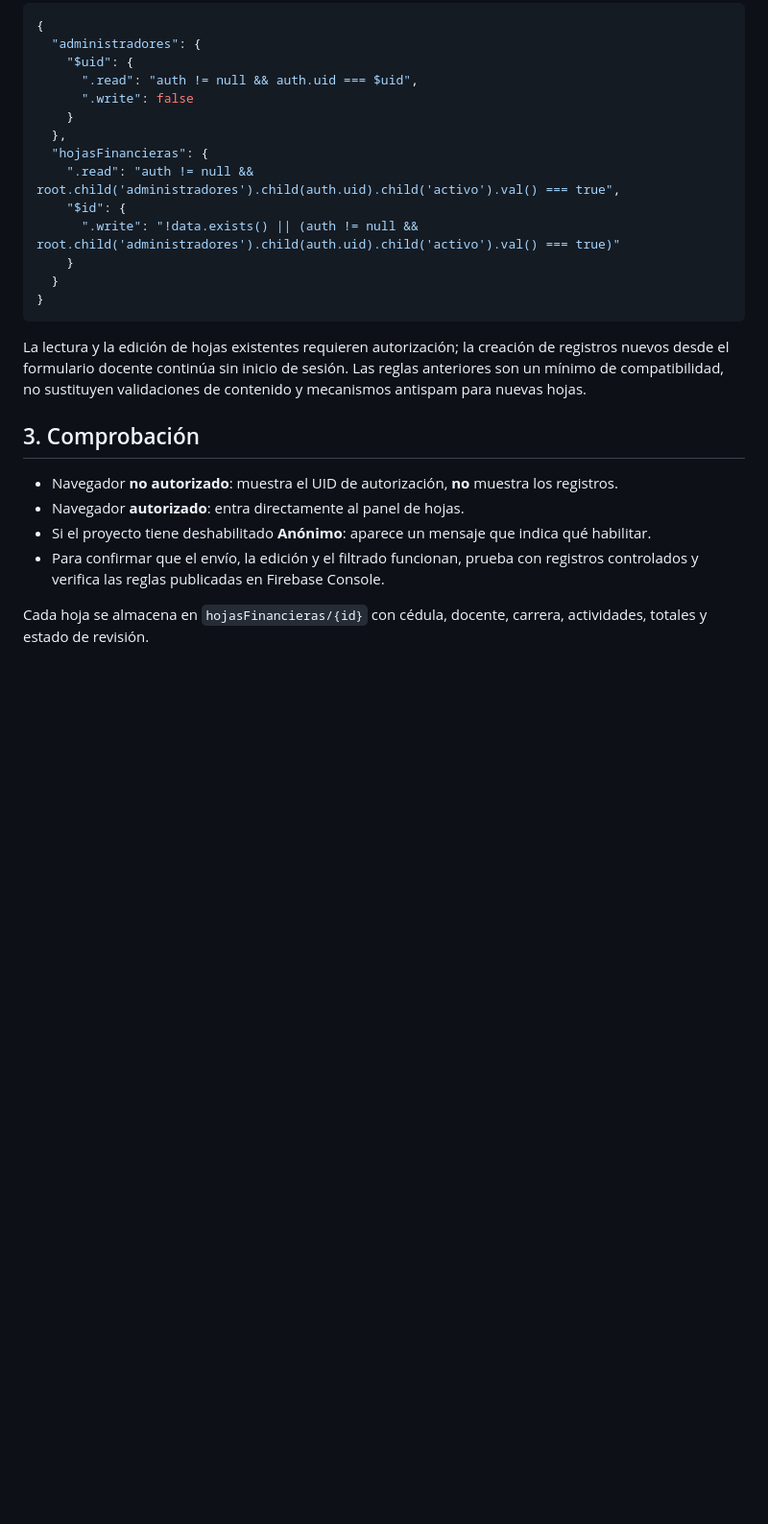
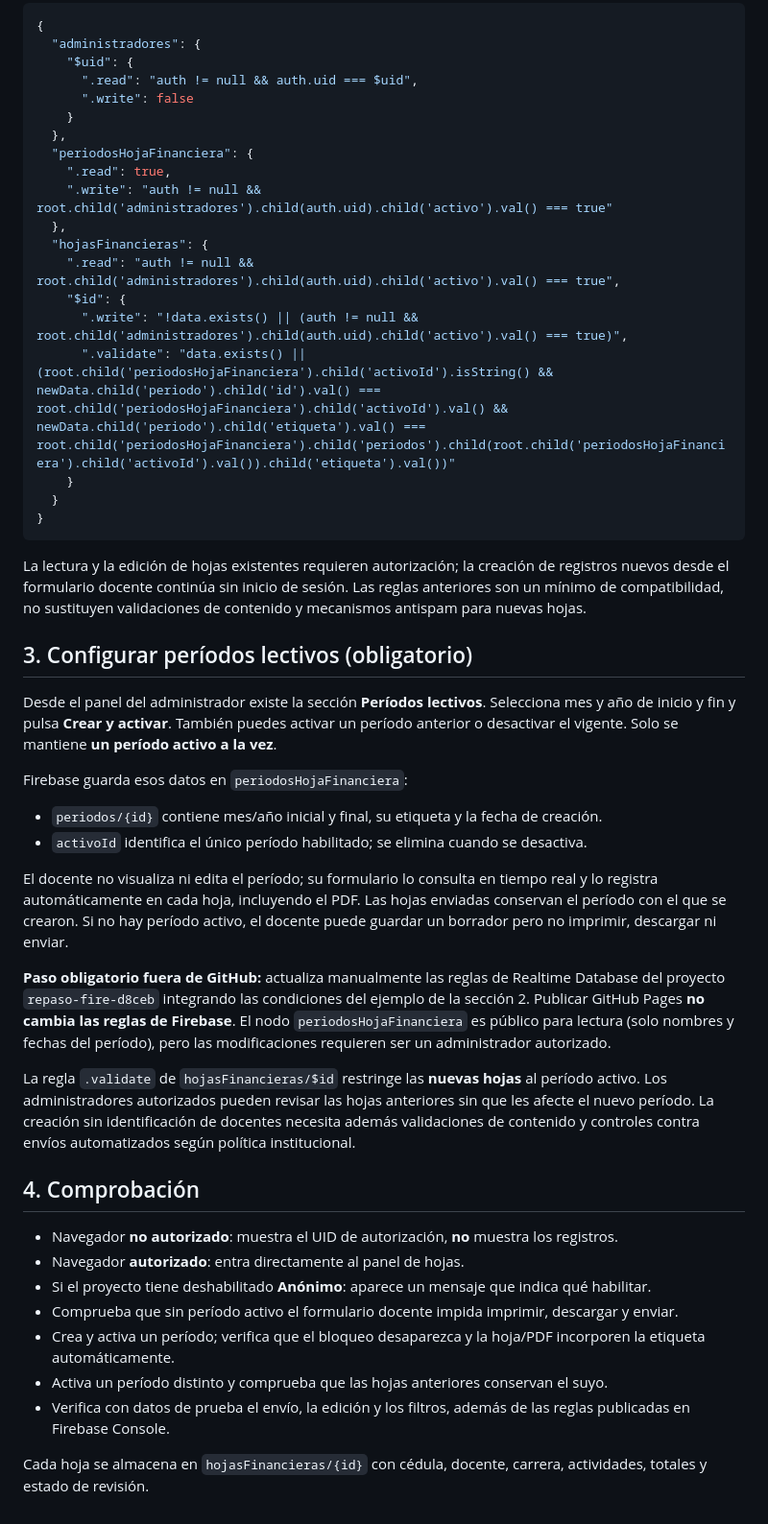
Before and after one commit to jeffer91/Hoja-Financiera, a Markdown page: FIREBASE-ADMIN.md, the part around the change. Shown at 96% size. Rendered like a GitHub page; blank space fills up the shorter version.

Commit message:
Document Firebase period rules and administrator-only period management

```diff
--- a/FIREBASE-ADMIN.md
+++ b/FIREBASE-ADMIN.md
@@ -37,10 +37,15 @@ Integra estas condiciones en las reglas existentes sin eliminar reglas de otros
       ".write": false
     }
   },
+  "periodosHojaFinanciera": {
+    ".read": true,
+    ".write": "auth != null && root.child('administradores').child(auth.uid).child('activo').val() === true"
+  },
   "hojasFinancieras": {
     ".read": "auth != null && root.child('administradores').child(auth.uid).child('activo').val() === true",
     "$id": {
-      ".write": "!data.exists() || (auth != null && root.child('administradores').child(auth.uid).child('activo').val() === true)"
+      ".write": "!data.exists() || (auth != null && root.child('administradores').child(auth.uid).child('activo').val() === true)",
+      ".validate": "data.exists() || (root.child('periodosHojaFinanciera').child('activoId').isString() && newData.child('periodo').child('id').val() === root.child('periodosHojaFinanciera').child('activoId').val() && newData.child('periodo').child('etiqueta').val() === root.child('periodosHojaFinanciera').child('periodos').child(root.child('periodosHojaFinanciera').child('activoId').val()).child('etiqueta').val())"
     }
   }
 }
@@ -48,11 +53,29 @@ Integra estas condiciones en las reglas existentes sin eliminar reglas de otros
 
 La lectura y la edición de hojas existentes requieren autorización; la creación de registros nuevos desde el formulario docente continúa sin inicio de sesión. Las reglas anteriores son un mínimo de compatibilidad, no sustituyen validaciones de contenido y mecanismos antispam para nuevas hojas.
 
-## 3. Comprobación
+## 3. Configurar períodos lectivos (obligatorio)
+
+Desde el panel del administrador existe la sección **Períodos lectivos**. Selecciona mes y año de inicio y fin y pulsa **Crear y activar**. También puedes activar un período anterior o desactivar el vigente. Solo se mantiene **un período activo a la vez**.
+
+Firebase guarda esos datos en `periodosHojaFinanciera`:
+
+- `periodos/{id}` contiene mes/año inicial y final, su etiqueta y la fecha de creación.
+- `activoId` identifica el único período habilitado; se elimina cuando se desactiva.
+
+El docente no visualiza ni edita el período; su formulario lo consulta en tiempo real y lo registra automáticamente en cada hoja, incluyendo el PDF. Las hojas enviadas conservan el período con el que se crearon. Si no hay período activo, el docente puede guardar un borrador pero no imprimir, descargar ni enviar.
+
+**Paso obligatorio fuera de GitHub:** actualiza manualmente las reglas de Realtime Database del proyecto `repaso-fire-d8ceb` integrando las condiciones del ejemplo de la sección 2. Publicar GitHub Pages **no cambia las reglas de Firebase**. El nodo `periodosHojaFinanciera` es público para lectura (solo nombres y fechas del período), pero las modificaciones requieren ser un administrador autorizado.
+
+La regla `.validate` de `hojasFinancieras/$id` restringe las **nuevas hojas** al período activo. Los administradores autorizados pueden revisar las hojas anteriores sin que les afecte el nuevo período. La creación sin identificación de docentes necesita además validaciones de contenido y controles contra envíos automatizados según política institucional.
+
+## 4. Comprobación
 
 - Navegador **no autorizado**: muestra el UID de autorización, **no** muestra los registros.
 - Navegador **autorizado**: entra directamente al panel de hojas.
 - Si el proyecto tiene deshabilitado **Anónimo**: aparece un mensaje que indica qué habilitar.
-- Para confirmar que el envío, la edición y el filtrado funcionan, prueba con registros controlados y verifica las reglas publicadas en Firebase Console.
+- Comprueba que sin período activo el formulario docente impida imprimir, descargar y enviar.
+- Crea y activa un período; verifica que el bloqueo desaparezca y la hoja/PDF incorporen la etiqueta automáticamente.
+- Activa un período distinto y comprueba que las hojas anteriores conservan el suyo.
+- Verifica con datos de prueba el envío, la edición y los filtros, además de las reglas publicadas en Firebase Console.
 
 Cada hoja se almacena en `hojasFinancieras/{id}` con cédula, docente, carrera, actividades, totales y estado de revisión.
```
